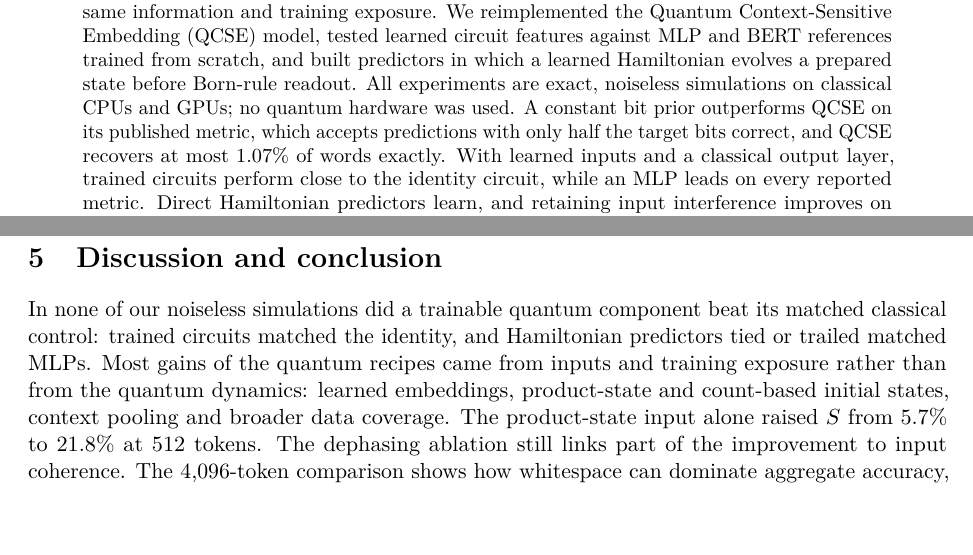
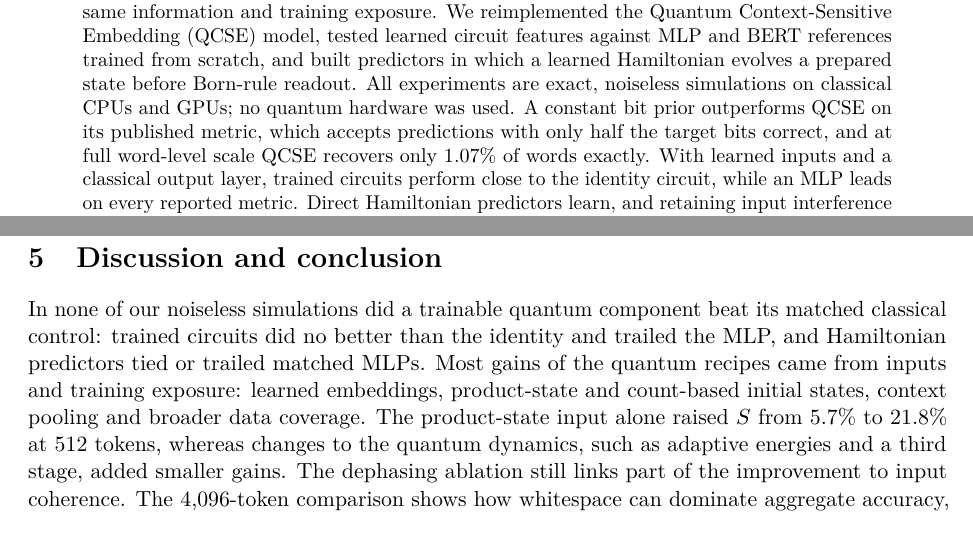
Before and after one commit to maloleroy/quantum-semantics, a LaTeX paper (docs/report/main.tex): two parts of pages 1 and 6 of 14, joined at a grey line, cut so that both start at the same text, the shorter picture padded with empty space. Compiled offline with pdfLaTeX.

Commit message:
Correct drift introduced by the earlier revision commits
- Abstract: the 1.07% exact-word figure holds at full word-level scale; raw
  QCSE reaches 3.74% subword argmax at 4,096 tokens, so "at most" was wrong.
- Discussion: restore the credit the original text gave to the quantum
  dynamics, now as smaller gains next to the input and exposure changes, and
  say that circuits trailed the MLP rather than calling the identity a
  classical control.
- Table 6: the 258 follow-up fits include both the learning-rate screens and
  the five-fold runs, not only the screens.
- Background: drop a "thus" that did not follow from the previous sentence.

Co-Authored-By: Claude Opus 5.5 <noreply@anthropic.com>

```diff
--- a/docs/report/main.tex
+++ b/docs/report/main.tex
@@ -66,7 +66,7 @@
 
 \begin{abstract}
   \noindent
-  Quantum semantics aims to describe meaning with Hilbert spaces, operators and measurement: the semiotic square of structural semantics can be written with Pauli operators, and compositional grammar shares its algebra with quantum circuits. Recent proposals go further and train quantum circuits for language prediction. We surveyed this literature and asked whether a trainable quantum component improves prediction over classical controls given the same information and training exposure. We reimplemented the Quantum Context-Sensitive Embedding (QCSE) model, tested learned circuit features against MLP and BERT references trained from scratch, and built predictors in which a learned Hamiltonian evolves a prepared state before Born-rule readout. All experiments are exact, noiseless simulations on classical CPUs and GPUs; no quantum hardware was used. A constant bit prior outperforms QCSE on its published metric, which accepts predictions with only half the target bits correct, and QCSE recovers at most $1.07\%$ of words exactly. With learned inputs and a classical output layer, trained circuits perform close to the identity circuit, while an MLP leads on every reported metric. Direct Hamiltonian predictors learn, and retaining input interference improves on a separately trained control that removes it. On WikiText-2 with a 4,096-token subword vocabulary, the three-seed mean top-1 validation accuracy is $3.74\%$ for raw QCSE and about $49\%$ for both a 16-qubit Hamiltonian and its matched MLP, where always predicting a space gives $41\%$. The MLP has higher sampling success ($41.99\%$ against $37.32\%$) and higher accuracy on non-whitespace tokens. Sampled continuations of both remain incoherent. These results motivate separating the effects of encoding, quantum dynamics and readout, and testing semantic relation constraints directly.
+  Quantum semantics aims to describe meaning with Hilbert spaces, operators and measurement: the semiotic square of structural semantics can be written with Pauli operators, and compositional grammar shares its algebra with quantum circuits. Recent proposals go further and train quantum circuits for language prediction. We surveyed this literature and asked whether a trainable quantum component improves prediction over classical controls given the same information and training exposure. We reimplemented the Quantum Context-Sensitive Embedding (QCSE) model, tested learned circuit features against MLP and BERT references trained from scratch, and built predictors in which a learned Hamiltonian evolves a prepared state before Born-rule readout. All experiments are exact, noiseless simulations on classical CPUs and GPUs; no quantum hardware was used. A constant bit prior outperforms QCSE on its published metric, which accepts predictions with only half the target bits correct, and at full word-level scale QCSE recovers only $1.07\%$ of words exactly. With learned inputs and a classical output layer, trained circuits perform close to the identity circuit, while an MLP leads on every reported metric. Direct Hamiltonian predictors learn, and retaining input interference improves on a separately trained control that removes it. On WikiText-2 with a 4,096-token subword vocabulary, the three-seed mean top-1 validation accuracy is $3.74\%$ for raw QCSE and about $49\%$ for both a 16-qubit Hamiltonian and its matched MLP, where always predicting a space gives $41\%$. The MLP has higher sampling success ($41.99\%$ against $37.32\%$) and higher accuracy on non-whitespace tokens. Sampled continuations of both remain incoherent. These results motivate separating the effects of encoding, quantum dynamics and readout, and testing semantic relation constraints directly.
 \end{abstract}
 
 \section{Introduction}
@@ -363,7 +363,7 @@ Retained steps raised quantum validation sampling success from $5.68\%$ to $28.5
 \section{Discussion and conclusion}
 \label{sec:discussion}
 
-In none of our noiseless simulations did a trainable quantum component beat its matched classical control: trained circuits matched the identity, and Hamiltonian predictors tied or trailed matched MLPs. Most gains of the quantum recipes came from inputs and training exposure rather than from the quantum dynamics: learned embeddings, product-state and count-based initial states, context pooling and broader data coverage. The product-state input alone raised $S$ from $5.7\%$ to $21.8\%$ at 512 tokens. The dephasing ablation still links part of the improvement to input coherence. The 4,096-token comparison shows how whitespace can dominate aggregate accuracy, and the QCSE audit why controls must share the target and metric: a half-bit criterion can reward label statistics without recovering words.
+In none of our noiseless simulations did a trainable quantum component beat its matched classical control: trained circuits did no better than the identity and trailed the MLP, and Hamiltonian predictors tied or trailed matched MLPs. Most gains of the quantum recipes came from inputs and training exposure: learned embeddings, product-state and count-based initial states, context pooling and broader data coverage. The product-state input alone raised $S$ from $5.7\%$ to $21.8\%$ at 512 tokens, whereas changes to the quantum dynamics, such as adaptive energies and a third stage, added smaller gains. The dephasing ablation still links part of the improvement to input coherence. The 4,096-token comparison shows how whitespace can dominate aggregate accuracy, and the QCSE audit why controls must share the target and metric: a half-bit criterion can reward label statistics without recovering words.
 
 Several limitations qualify these results. The 4,096-token comparison holds targets and training exposure fixed, but raw QCSE uses a 16-token context and 2,240 parameters against up to 128 tokens and about 35.5 million parameters for the Hamiltonian and MLP: it is a reference point, not a capacity-matched control. The paired intervals resample validation articles after averaging per-target differences over seeds, so they treat the three seeds as fixed. Validation also served for checkpoint and architecture decisions, so validation scores may be optimistic. The 512- and 4,096-token studies differ in tokenisation, architecture and training coverage and should not be compared directly. Finally, we give no hardware cost: it would require gate decompositions and state-preparation costs for the simulated Hamiltonians.
 
```
Also changed, not shown: docs/report/main.tex (4 more changed lines).
